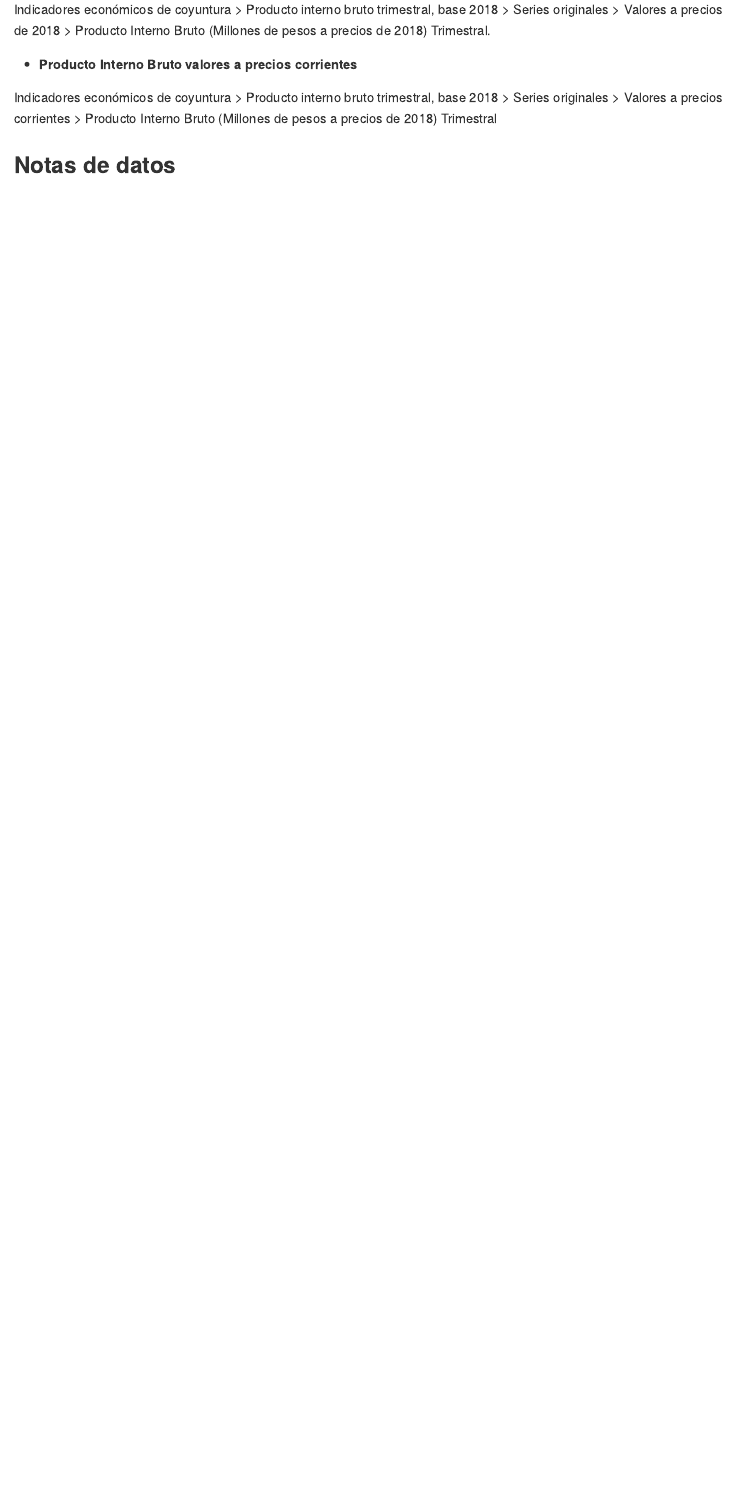
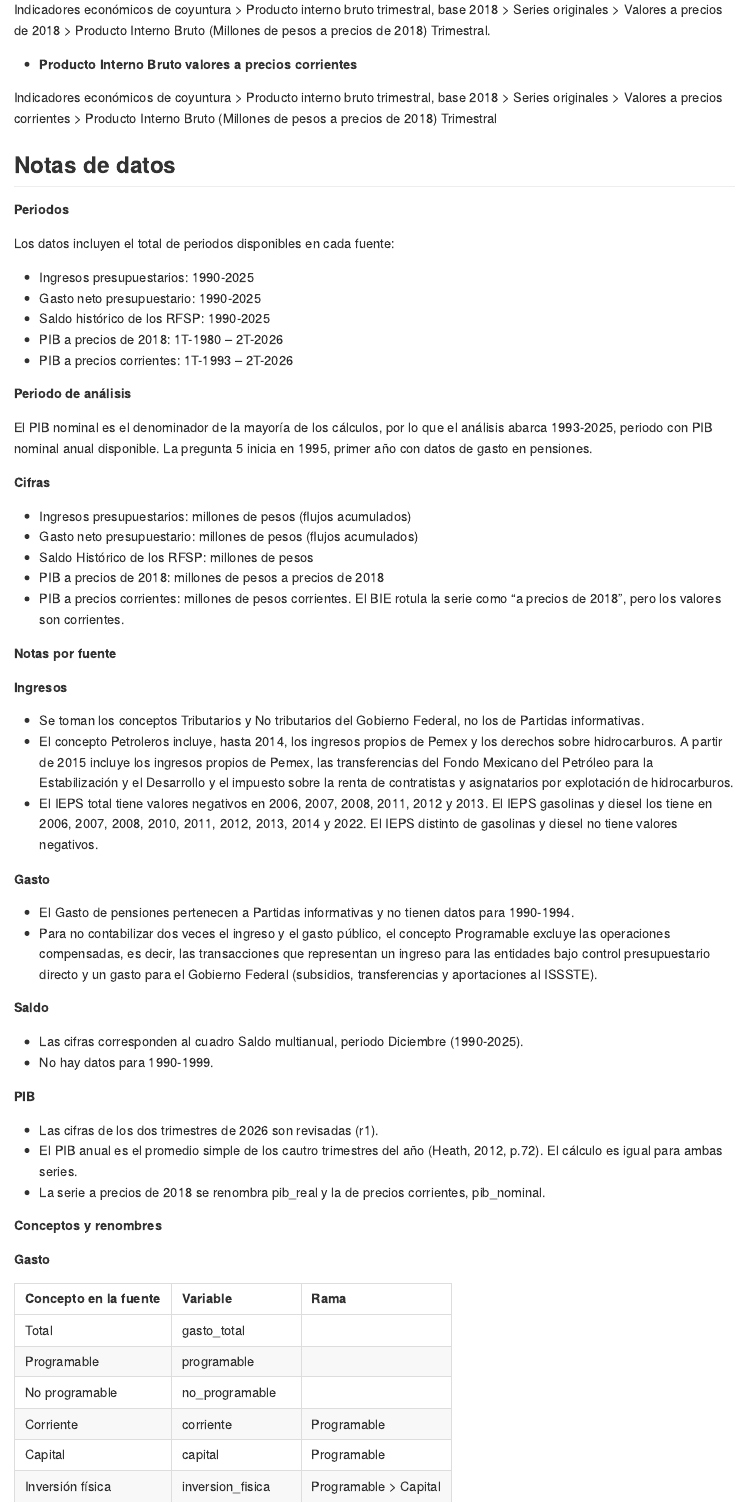
Before and after one commit to Jose-Castanedas/finanzas_publicas_mexico, an R Markdown document (analysis/analisis_finanzas_publicas_mexico.Rmd): the page in a window 1100 px wide, from 2550 px down. The pictures show the output file analysis/analisis_finanzas_publicas_mexico.md that the author committed with the source, drawn offline in the style of GitHub.

Commit message:
docs: agrega el apartado Notas de datos

```diff
--- a/analysis/analisis_finanzas_publicas_mexico.Rmd
+++ b/analysis/analisis_finanzas_publicas_mexico.Rmd
@@ -105,3 +105,62 @@ Indicadores económicos de coyuntura > Producto interno bruto trimestral, base 2
 Indicadores económicos de coyuntura > Producto interno bruto trimestral, base 2018 > Series originales > Valores a precios corrientes > Producto Interno Bruto (Millones de pesos a precios de 2018) Trimestral
 
 ## Notas de datos
+
+**Periodos**
+
+Los datos incluyen el total de periodos disponibles en cada fuente:
+
+- Ingresos presupuestarios: 1990-2025
+- Gasto neto presupuestario: 1990-2025
+- Saldo histórico de los RFSP: 1990-2025
+- PIB a precios de 2018: 1T-1980 – 2T-2026
+- PIB a precios corrientes: 1T-1993 – 2T-2026
+
+**Periodo de análisis**
+
+El PIB nominal es el denominador de la mayoría de los cálculos, por lo que el análisis abarca 1993-2025, periodo con PIB nominal anual disponible. La pregunta 5 inicia en 1995, primer año con datos de gasto en pensiones.
+
+**Cifras**
+
+- Ingresos presupuestarios: millones de pesos (flujos acumulados)
+- Gasto neto presupuestario: millones de pesos (flujos acumulados)
+- Saldo Histórico de los RFSP: millones de pesos
+- PIB a precios de 2018: millones de pesos a precios de 2018
+- PIB a precios corrientes: millones de pesos corrientes. El BIE rotula la serie como "a precios de 2018", pero los valores son corrientes.
+
+**Notas por fuente**
+
+**Ingresos**
+
+- Se toman los conceptos Tributarios y No tributarios del Gobierno Federal, no los de Partidas informativas.
+- El concepto Petroleros incluye, hasta 2014, los ingresos propios de Pemex y los derechos sobre hidrocarburos. A partir de 2015 incluye los ingresos propios de Pemex, las transferencias del Fondo Mexicano del Petróleo para la Estabilización y el Desarrollo y el impuesto sobre la renta de contratistas y asignatarios por explotación de hidrocarburos.
+- El IEPS total tiene valores negativos en 2006, 2007, 2008, 2011, 2012 y 2013. El IEPS gasolinas y diesel los tiene en 2006, 2007, 2008, 2010, 2011, 2012, 2013, 2014 y 2022. El IEPS distinto de gasolinas y diesel no tiene valores negativos.
+
+**Gasto**
+
+- El Gasto de pensiones pertenecen a Partidas informativas y no tienen datos para 1990-1994.
+- Para no contabilizar dos veces el ingreso y el gasto público, el concepto Programable excluye las operaciones compensadas, es decir, las transacciones que representan un ingreso para las entidades bajo control presupuestario directo y un gasto para el Gobierno Federal (subsidios, transferencias y aportaciones al ISSSTE).
+
+**Saldo**
+
+- Las cifras corresponden al cuadro Saldo multianual, periodo Diciembre (1990-2025).
+- No hay datos para 1990-1999.
+
+**PIB**
+
+- Las cifras de los dos trimestres de 2026 son revisadas (r1).
+- El PIB anual es el promedio simple de los cautro trimestres del año (Heath, 2012, p.72). El cálculo es igual para ambas series.
+- La serie a precios de 2018 se renombra pib_real y la de precios corrientes, pib_nominal.
+
+**Conceptos y renombres**
+
+**Gasto**
+
+| Concepto en la fuente | Variable | Rama |
+| :--- | :--- | :--- |
+| Total | gasto_total | |
+| Programable | programable | |
+| No programable | no_programable | |
+| Corriente | corriente | Programable |
+| Capital | capital | Programable |
+| Inversión física | inversion_fisica | Programable > Capital |
```
Also changed, not shown: analysis/analisis_finanzas_publicas_mexico.md, analysis/analisis_finanzas_publicas_mexico.Rmd (45 more changed lines).
